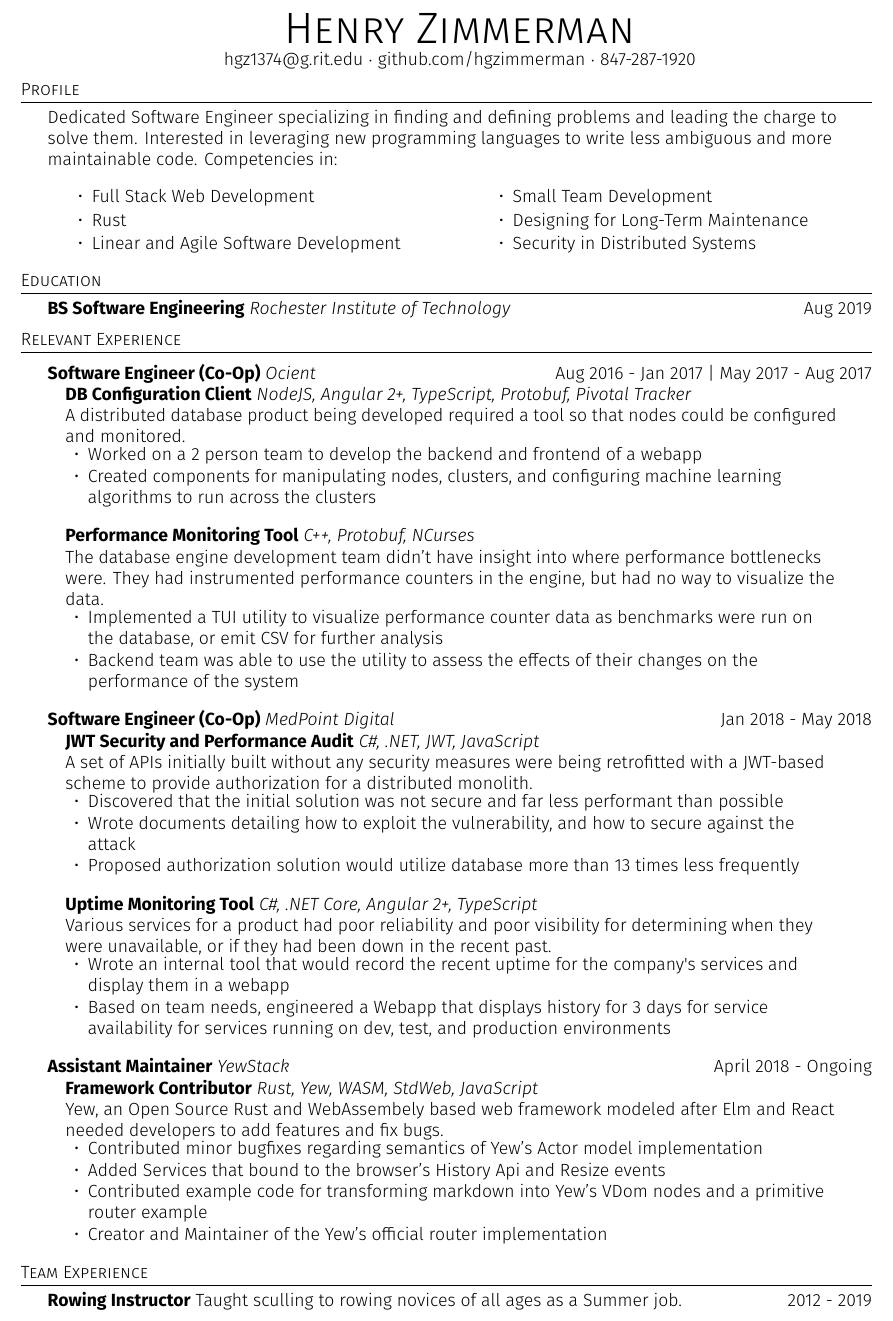
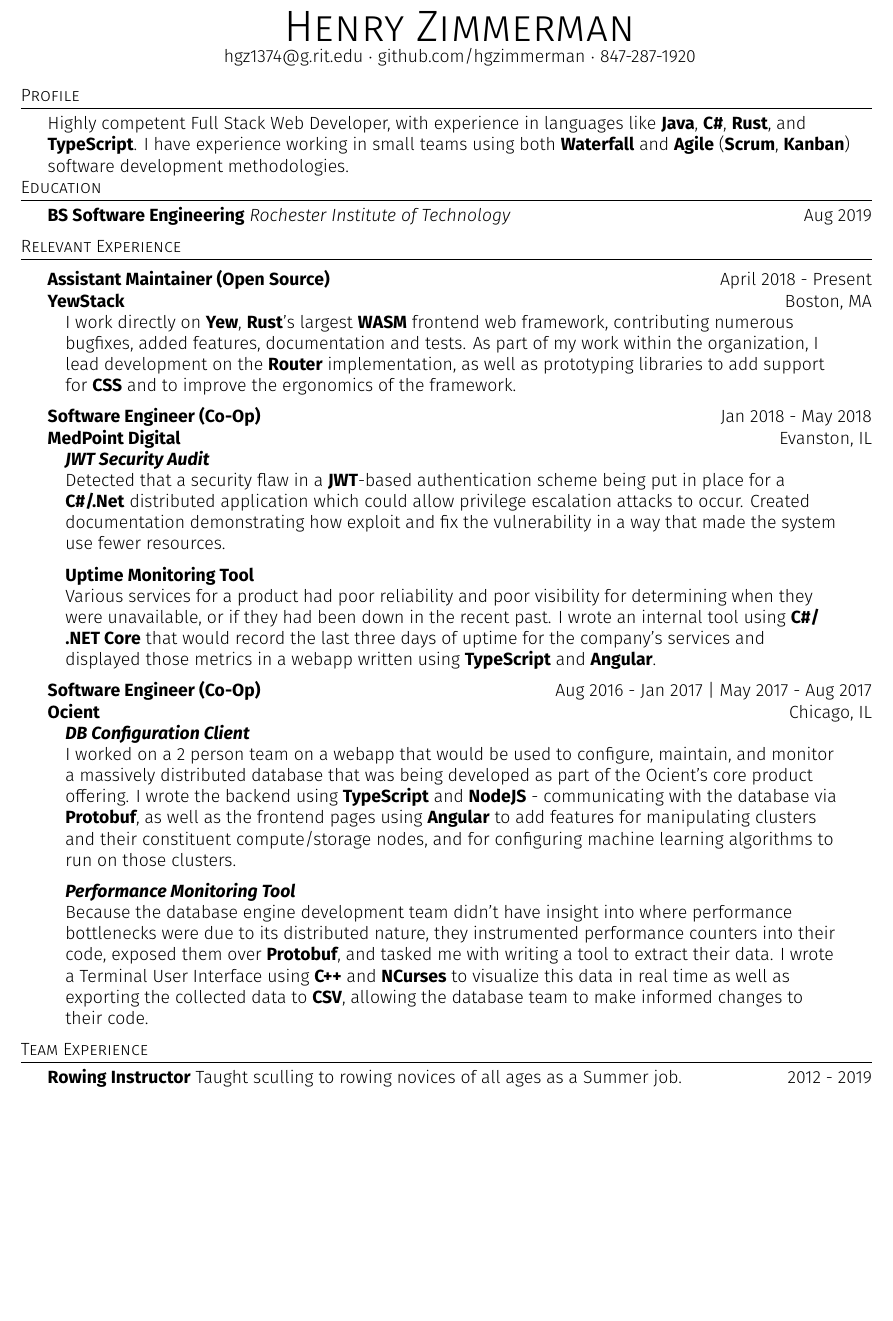
Before and after one commit to hgzimmerman/Resume, a LaTeX CV (resume.tex): part of the page, cut so that both start at the same text, the shorter picture padded with empty space. Compiled offline with XeLaTeX.

Commit message:
Remove bullet-points, use complete sentences, highlight technologies used

```diff
--- a/resume.tex
+++ b/resume.tex
@@ -89,22 +89,8 @@
 
 %==== Profile ====%
 \header{Profile}
-Dedicated Software Engineer specializing in finding and defining problems and leading the charge to solve them.
-%Interested in emerging ideas such as utilizing Rust within the web development domain.
-Interested in leveraging new programming languages to write less ambiguous and more maintainable code.
-Competencies in:
-
-\begin{multicols}{2}
-\begin{itemize} \itemsep -1mm
-    \item Full Stack Web Development
-    \item Rust
-    \item Linear and Agile Software Development
-    \item Small Team Development
-    \item Designing for Long-Term Maintenance
-    \item Security in Distributed Systems
-    %\item Open Source
-\end{itemize}
-\end{multicols}
+    Highly competent Full Stack Web Developer, with experience in languages like \textbf{Java}, \textbf{C\#}, \textbf{Rust}, and \textbf{TypeScript}.
+    I have experience working in small teams using both \textbf{Waterfall} and \textbf{Agile} (\textbf{Scrum}, \textbf{Kanban}) software development methodologies.
 
 %==== Education ====%
 \header{Education}
@@ -115,52 +101,47 @@
 \header{Relevant Experience}
 \vspace{1mm}
 
-
-\textbf{Software Engineer (Co-Op)} \textit{Ocient} \hfill Aug 2016 - Jan 2017 \textbar{} May 2017 - Aug 2017\\
+\textbf{Assistant Maintainer (Open Source)}  \hfill April 2018 - Present\\
+\textbf{YewStack} \hfill Boston, MA
 
 \begin{addmargin}[1em]{2em}% 1em left, 2em right
-{\textbf{DB Configuration Client}} {\sl NodeJS, Angular 2+, TypeScript, Protobuf, Pivotal Tracker} \\
-    A distributed database product being developed required a tool so that nodes could be configured and monitored.
-\vspace*{-2mm}
-\begin{itemize}[leftmargin=4.5mm] \itemsep -1mm
-	\item Worked on a 2 person team to develop the backend and frontend of a webapp
-	\item Created components for manipulating nodes, clusters, and configuring machine learning algorithms to run across the clusters
-\end{itemize}
+    I work directly on \textbf{Yew}, \textbf{Rust}'s largest \textbf{WASM} frontend web framework, contributing numerous bugfixes, added features, documentation and tests.
+    As part of my work within the organization, I lead development on the \textbf{Router} implementation, as well as prototyping libraries to add support for \textbf{CSS} and to improve the ergonomics of the framework.
 \vspace*{2mm}
 
-{\textbf{Performance Monitoring Tool}} {\sl C++, Protobuf, NCurses} \\
-    The database engine development team didn't have insight into where performance bottlenecks were.
-    They had instrumented performance counters in the engine, but had no way to visualize the data.
-\vspace*{-2mm}
-\begin{itemize}[leftmargin=4.5mm] \itemsep -1mm
-	\item Implemented a TUI utility to visualize performance counter data as benchmarks were run on the database, or emit CSV for further analysis
-	\item Backend team was able to use the utility to assess the effects of their changes on the performance of the system
-\end{itemize}
+\end{addmargin}
+
+
+
+
+\textbf{Software Engineer (Co-Op)}  \hfill Jan 2018 - May 2018\\
+\textbf{MedPoint Digital} \hfill Evanston, IL
+\begin{addmargin}[1em]{2em}% 1em left, 2em right
+    \textit{{\textbf{JWT Security Audit}}} \\
+    Detected that a security flaw in a \textbf{JWT}-based authentication scheme being put in place for a \textbf{C\#/.Net} distributed application which could allow privilege escalation attacks to occur.
+Created documentation demonstrating how exploit and fix the vulnerability in a way that made the system use fewer resources.
+\vspace*{2mm}
+
+{\textbf{Uptime Monitoring Tool}} \\
+Various services for a product had poor reliability and poor visibility for determining when they were unavailable, or if they had been down in the recent past.
+    I wrote an internal tool using \textbf{C\#/ .NET Core} that would record the last three days of uptime for the company's services and displayed those metrics in a webapp written using \textbf{TypeScript} and \textbf{Angular}.
 \vspace*{2mm}
 \end{addmargin}
 
 
 
-\textbf{Software Engineer (Co-Op)} \textit{MedPoint Digital} \hfill Jan 2018 - May 2018\\
+\textbf{Software Engineer (Co-Op)}  \hfill Aug 2016 - Jan 2017 \textbar{} May 2017 - Aug 2017\\
+\textbf{Ocient} \hfill Chicago, IL
 
 \begin{addmargin}[1em]{2em}% 1em left, 2em right
-{\textbf{JWT Security and Performance Audit}} {\sl C\#, .NET, JWT, JavaScript} \\
-A set of APIs initially built without any security measures were being retrofitted with a JWT-based scheme to provide authorization for a distributed monolith.
-\vspace*{-2mm}
-\begin{itemize}[leftmargin=4.5mm] \itemsep -1mm
-	\item Discovered that the initial solution was not secure and far less performant than possible
-	\item Wrote documents detailing how to exploit the vulnerability, and how to secure against the attack%, and how to remove reliance on external caches for the system.
-    \item Proposed authorization solution would utilize database more than 13 times less frequently
-\end{itemize}
+\textit{\textbf{DB Configuration Client}} \\
+I worked on a 2 person team on a webapp that would be used to configure, maintain, and monitor a massively distributed database that was being developed as part of the Ocient’s core product offering.
+    I wrote the backend using \textbf{TypeScript} and \textbf{NodeJS} - communicating with the database via \textbf{Protobuf}, as well as the frontend pages using \textbf{Angular} to add features for manipulating clusters and their constituent compute/storage nodes, and for configuring machine learning algorithms to run on those clusters.
 \vspace*{2mm}
 
-{\textbf{Uptime Monitoring Tool}} {\sl C\#, .NET Core, Angular 2+, TypeScript} \\
-Various services for a product had poor reliability and poor visibility for determining when they were unavailable, or if they had been down in the recent past.
-\vspace*{-2mm}
-\begin{itemize}[leftmargin=4.5mm] \itemsep -1mm
-	\item Wrote an internal tool that would record the recent uptime for the company\textquotesingle{}s services and display them in a webapp
-    \item Based on team needs, engineered a Webapp that displays history for 3 days for service availability for services running on dev, test, and production environments
-\end{itemize}
+\textit{\textbf{Performance Monitoring Tool}} \\
+    Because the database engine development team didn’t have insight into where performance bottlenecks were due to its distributed nature, they instrumented performance counters into their code, exposed them over \textbf{Protobuf}, and tasked me with writing a tool to extract their data.
+    I wrote a Terminal User Interface using \textbf{C++} and \textbf{NCurses} to visualize this data in real time as well as exporting the collected data to \textbf{CSV}, allowing the database team to make informed changes to their code.
 \vspace*{2mm}
 \end{addmargin}
 
@@ -168,20 +149,6 @@
 
 
 
-\textbf{Assistant Maintainer} \textit{YewStack} \hfill April 2018 - Ongoing\\
-
-\begin{addmargin}[1em]{2em}% 1em left, 2em right
-{\textbf{Framework Contributor}} {\sl Rust, Yew, WASM, StdWeb, JavaScript} \\
-Yew, an Open Source Rust and WebAssembely based web framework modeled after Elm and React needed developers to add features and fix bugs.
-\vspace*{-2mm}
-\begin{itemize}[leftmargin=4.5mm] \itemsep -1mm
-	\item Contributed minor bugfixes regarding semantics of Yew's Actor model implementation
-	\item Added Services that bound to the browser's History Api and Resize events
-    \item Contributed example code for transforming markdown into Yew's VDom nodes and a primitive router example
-    \item Creator and Maintainer of the Yew's official router implementation
-\end{itemize}
-\vspace*{2mm}
-\end{addmargin}
 %\header{Programing Experience}
 %\begin{itemize}[leftmargin=*]\itemsep 1pt
 %    \item[]{\makebox[3.2cm][l]{Proficient:} Rust, TypeScript}
```
Also changed, not shown: resume.pdf.
